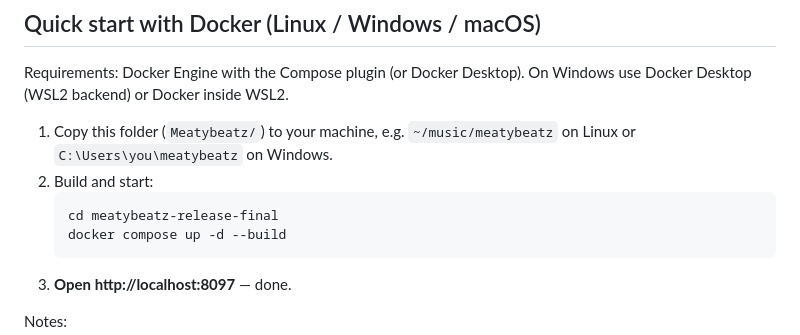
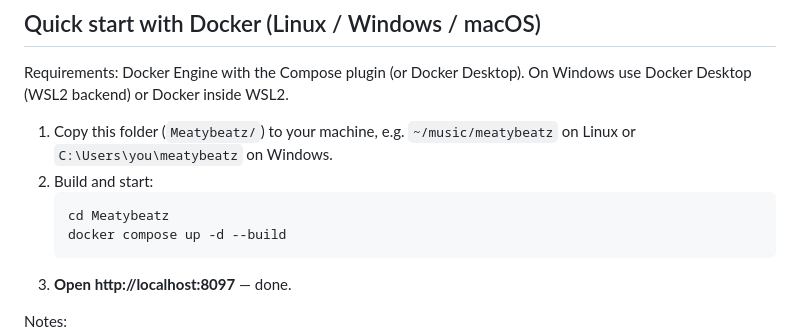
Before and after one commit to ensur3d/MeatyBeatz, a Markdown page: README.md, the part around the change. Drawn GitHub-style.

````diff
--- a/README.md
+++ b/README.md
@@ -44,7 +44,7 @@ Windows use Docker Desktop (WSL2 backend) or Docker inside WSL2.
    `~/music/meatybeatz` on Linux or `C:\Users\you\meatybeatz` on Windows.
 2. Build and start:
    ```bash
-   cd meatybeatz-release-final
+   cd Meatybeatz
    docker compose up -d --build
    ```
 3. **Open http://localhost:8097** — done.
````
